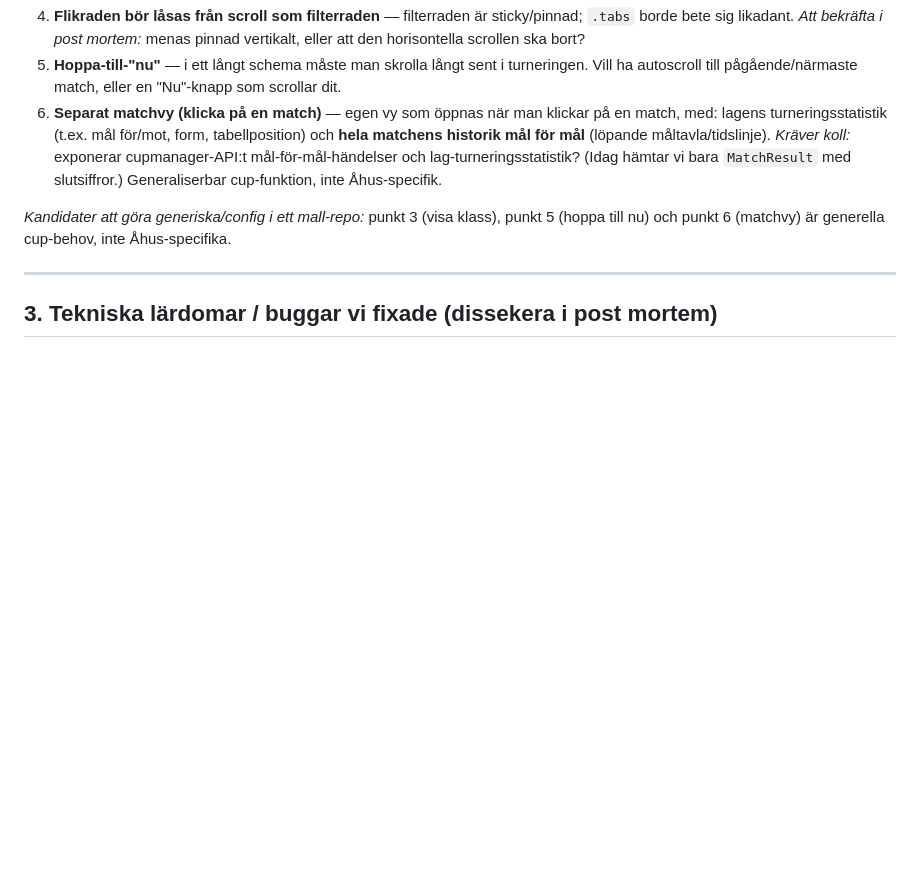
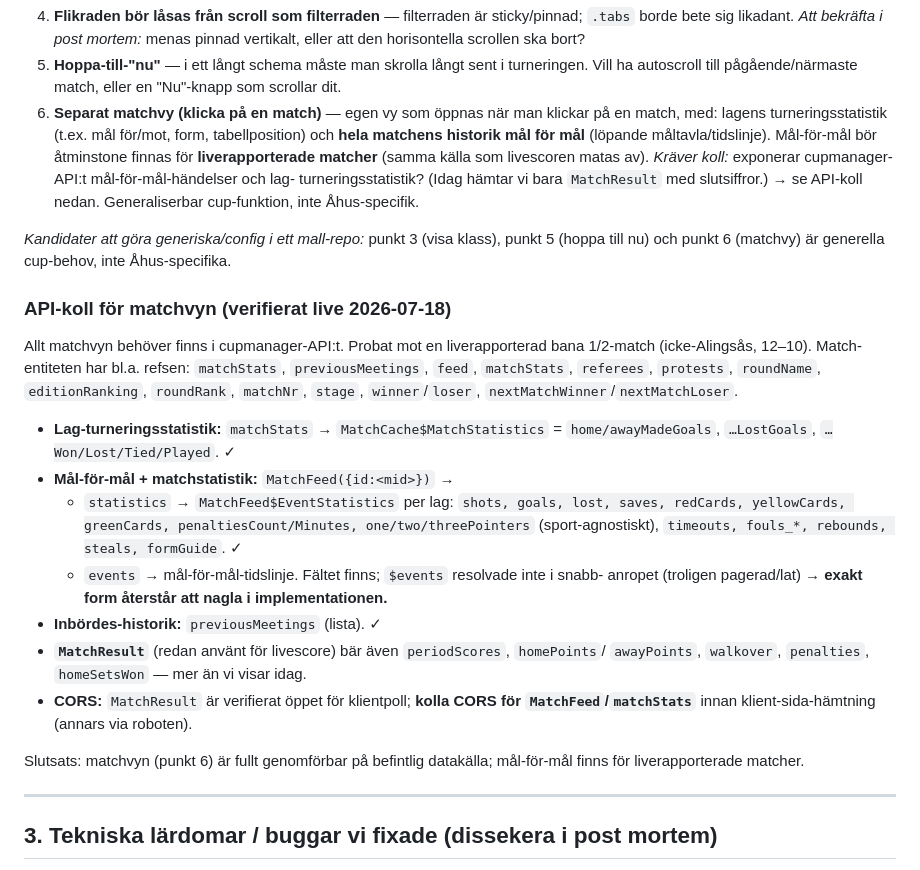
Before and after one commit to martinwelen/ahk-beach, a Markdown page: docs/infor-post-mortem.md, the part around the change. Rendered like a GitHub page; blank space fills up the shorter version.

Commit message:
docs: post mortem — API-koll för matchvyn (MatchFeed.events + matchStats + previousMeetings verifierat live)
Co-Authored-By: Claude Opus 4.8 (1M context) <noreply@anthropic.com>

```diff
--- a/docs/infor-post-mortem.md
+++ b/docs/infor-post-mortem.md
@@ -43,13 +43,39 @@ appar). Verifiera i webbläsare, inte bara pytest-substrängar.
    Vill ha autoscroll till pågående/närmaste match, eller en "Nu"-knapp som scrollar dit.
 6. **Separat matchvy (klicka på en match)** — egen vy som öppnas när man klickar på en
    match, med: lagens turneringsstatistik (t.ex. mål för/mot, form, tabellposition) och
-   **hela matchens historik mål för mål** (löpande måltavla/tidslinje). *Kräver koll:*
-   exponerar cupmanager-API:t mål-för-mål-händelser och lag-turneringsstatistik? (Idag
-   hämtar vi bara `MatchResult` med slutsiffror.) Generaliserbar cup-funktion, inte
-   Åhus-specifik.
+   **hela matchens historik mål för mål** (löpande måltavla/tidslinje). Mål-för-mål bör
+   åtminstone finnas för **liverapporterade matcher** (samma källa som livescoren matas
+   av). *Kräver koll:* exponerar cupmanager-API:t mål-för-mål-händelser och lag-
+   turneringsstatistik? (Idag hämtar vi bara `MatchResult` med slutsiffror.) → se
+   API-koll nedan. Generaliserbar cup-funktion, inte Åhus-specifik.
 
 *Kandidater att göra generiska/config i ett mall-repo:* punkt 3 (visa klass), punkt 5
 (hoppa till nu) och punkt 6 (matchvy) är generella cup-behov, inte Åhus-specifika.
+
+### API-koll för matchvyn (verifierat live 2026-07-18)
+
+Allt matchvyn behöver finns i cupmanager-API:t. Probat mot en liverapporterad
+bana 1/2-match (icke-Alingsås, 12–10). Match-entiteten har bl.a. refsen: `matchStats`,
+`previousMeetings`, `feed`, `matchStats`, `referees`, `protests`, `roundName`,
+`editionRanking`, `roundRank`, `matchNr`, `stage`, `winner`/`loser`,
+`nextMatchWinner`/`nextMatchLoser`.
+
+- **Lag-turneringsstatistik:** `matchStats` → `MatchCache$MatchStatistics` =
+  `home/awayMadeGoals`, `…LostGoals`, `…Won/Lost/Tied/Played`. ✓
+- **Mål-för-mål + matchstatistik:** `MatchFeed({id:<mid>})` →
+  - `statistics` → `MatchFeed$EventStatistics` per lag: `shots, goals, lost, saves,
+    redCards, yellowCards, greenCards, penaltiesCount/Minutes, one/two/threePointers`
+    (sport-agnostiskt), `timeouts, fouls_*, rebounds, steals, formGuide`. ✓
+  - `events` → mål-för-mål-tidslinje. Fältet finns; `$events` resolvade inte i snabb-
+    anropet (troligen pagerad/lat) → **exakt form återstår att nagla i implementationen.**
+- **Inbördes-historik:** `previousMeetings` (lista). ✓
+- **`MatchResult`** (redan använt för livescore) bär även `periodScores`, `homePoints`/
+  `awayPoints`, `walkover`, `penalties`, `homeSetsWon` — mer än vi visar idag.
+- **CORS:** `MatchResult` är verifierat öppet för klientpoll; **kolla CORS för
+  `MatchFeed`/`matchStats`** innan klient-sida-hämtning (annars via roboten).
+
+Slutsats: matchvyn (punkt 6) är fullt genomförbar på befintlig datakälla; mål-för-mål
+finns för liverapporterade matcher.
 
 ---
 
```
